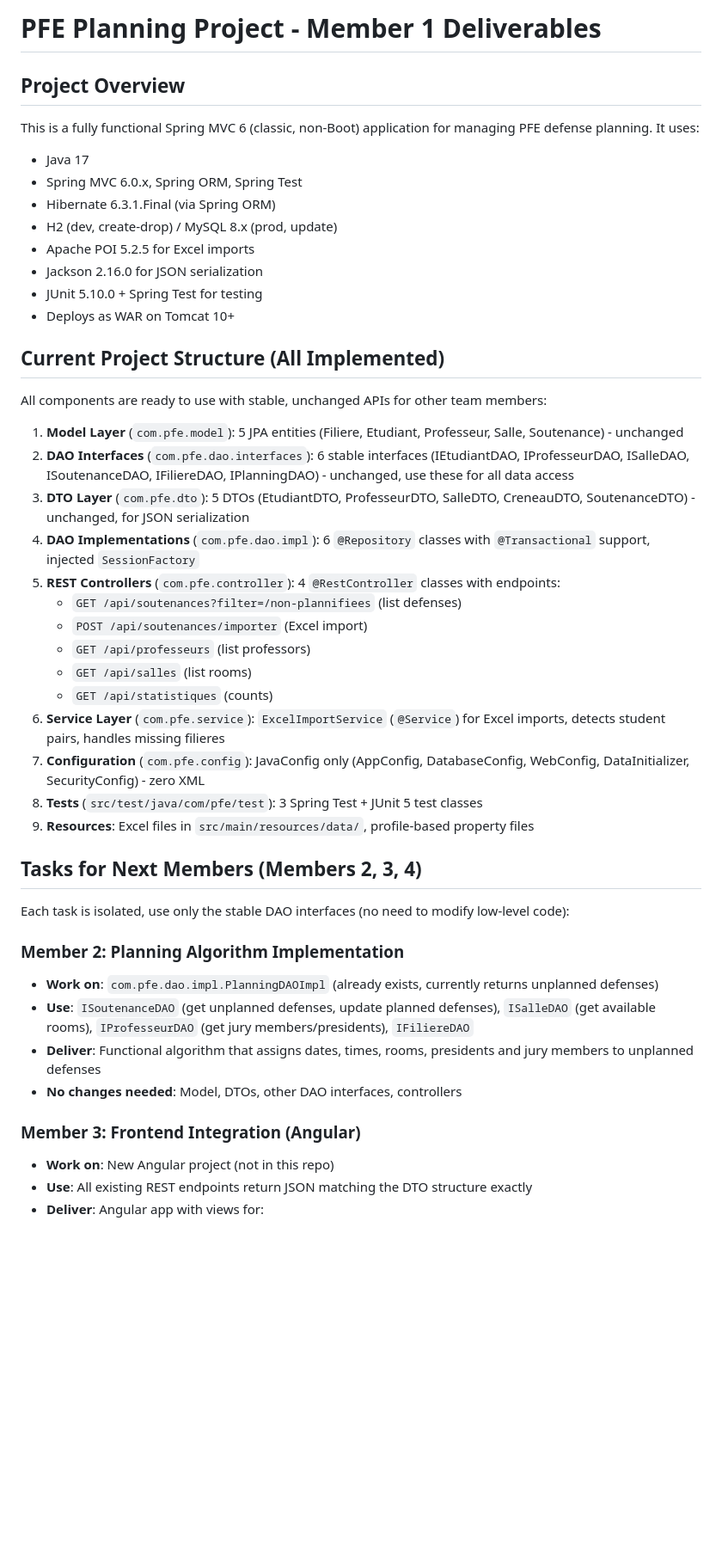
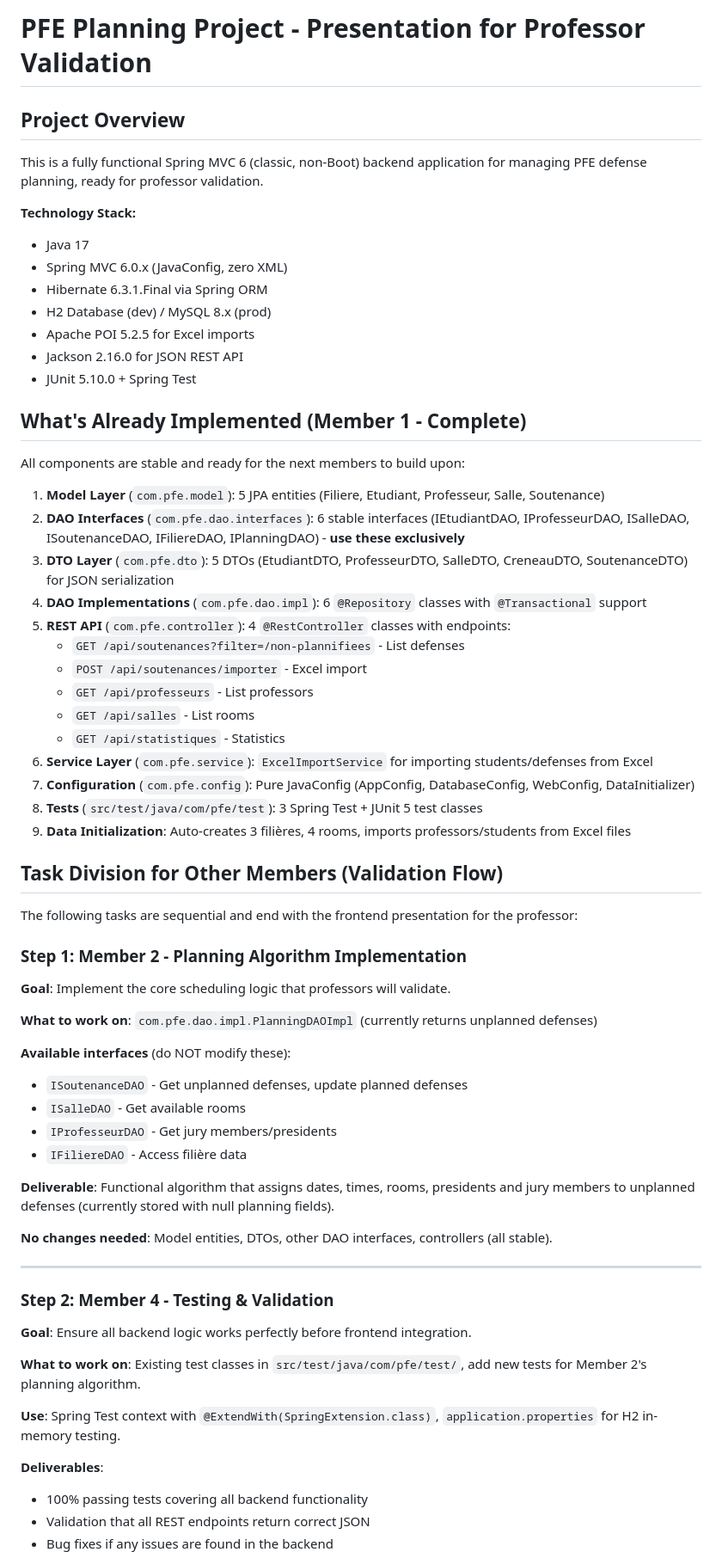
Before and after one commit to JalalGrini/pfe-planning-jee-project, a Markdown page: resume.md, the part around one of its changes. Shown at 86% size. Drawn GitHub-style; blank space fills up the shorter version.

Commit message:
Update resume.md: Focus on professor validation, task division ending with frontend

```diff
--- a/resume.md
+++ b/resume.md
@@ -1,43 +1,65 @@
-# PFE Planning Project - Member 1 Deliverables
+# PFE Planning Project - Presentation for Professor Validation
 
 ## Project Overview
-This is a fully functional Spring MVC 6 (classic, non-Boot) application for managing PFE defense planning. It uses:
+This is a fully functional Spring MVC 6 (classic, non-Boot) backend application for managing PFE defense planning, ready for professor validation.
+
+**Technology Stack:**
 - Java 17
-- Spring MVC 6.0.x, Spring ORM, Spring Test
-- Hibernate 6.3.1.Final (via Spring ORM)
-- H2 (dev, create-drop) / MySQL 8.x (prod, update)
+- Spring MVC 6.0.x (JavaConfig, zero XML)
+- Hibernate 6.3.1.Final via Spring ORM
+- H2 Database (dev) / MySQL 8.x (prod)
 - Apache POI 5.2.5 for Excel imports
-- Jackson 2.16.0 for JSON serialization
-- JUnit 5.10.0 + Spring Test for testing
-- Deploys as WAR on Tomcat 10+
+- Jackson 2.16.0 for JSON REST API
+- JUnit 5.10.0 + Spring Test
 
-## Current Project Structure (All Implemented)
-All components are ready to use with stable, unchanged APIs for other team members:
-1. **Model Layer** (`com.pfe.model`): 5 JPA entities (Filiere, Etudiant, Professeur, Salle, Soutenance) - unchanged
-2. **DAO Interfaces** (`com.pfe.dao.interfaces`): 6 stable interfaces (IEtudiantDAO, IProfesseurDAO, ISalleDAO, ISoutenanceDAO, IFiliereDAO, IPlanningDAO) - unchanged, use these for all data access
-3. **DTO Layer** (`com.pfe.dto`): 5 DTOs (EtudiantDTO, ProfesseurDTO, SalleDTO, CreneauDTO, SoutenanceDTO) - unchanged, for JSON serialization
-4. **DAO Implementations** (`com.pfe.dao.impl`): 6 `@Repository` classes with `@Transactional` support, injected `SessionFactory`
-5. **REST Controllers** (`com.pfe.controller`): 4 `@RestController` classes with endpoints:
-   - `GET /api/soutenances?filter=/non-plannifiees` (list defenses)
-   - `POST /api/soutenances/importer` (Excel import)
-   - `GET /api/professeurs` (list professors)
-   - `GET /api/salles` (list rooms)
-   - `GET /api/statistiques` (counts)
-6. **Service Layer** (`com.pfe.service`): `ExcelImportService` (`@Service`) for Excel imports, detects student pairs, handles missing filieres
-7. **Configuration** (`com.pfe.config`): JavaConfig only (AppConfig, DatabaseConfig, WebConfig, DataInitializer, SecurityConfig) - zero XML
+## What's Already Implemented (Member 1 - Complete)
+All components are stable and ready for the next members to build upon:
+
+1. **Model Layer** (`com.pfe.model`): 5 JPA entities (Filiere, Etudiant, Professeur, Salle, Soutenance)
+2. **DAO Interfaces** (`com.pfe.dao.interfaces`): 6 stable interfaces (IEtudiantDAO, IProfesseurDAO, ISalleDAO, ISoutenanceDAO, IFiliereDAO, IPlanningDAO) - **use these exclusively**
+3. **DTO Layer** (`com.pfe.dto`): 5 DTOs (EtudiantDTO, ProfesseurDTO, SalleDTO, CreneauDTO, SoutenanceDTO) for JSON serialization
+4. **DAO Implementations** (`com.pfe.dao.impl`): 6 `@Repository` classes with `@Transactional` support
+5. **REST API** (`com.pfe.controller`): 4 `@RestController` classes with endpoints:
+   - `GET /api/soutenances?filter=/non-plannifiees` - List defenses
+   - `POST /api/soutenances/importer` - Excel import
+   - `GET /api/professeurs` - List professors
+   - `GET /api/salles` - List rooms
+   - `GET /api/statistiques` - Statistics
+6. **Service Layer** (`com.pfe.service`): `ExcelImportService` for importing students/defenses from Excel
+7. **Configuration** (`com.pfe.config`): Pure JavaConfig (AppConfig, DatabaseConfig, WebConfig, DataInitializer)
 8. **Tests** (`src/test/java/com/pfe/test`): 3 Spring Test + JUnit 5 test classes
-9. **Resources**: Excel files in `src/main/resources/data/`, profile-based property files
+9. **Data Initialization**: Auto-creates 3 filières, 4 rooms, imports professors/students from Excel files
 
-## Tasks for Next Members (Members 2, 3, 4)
-Each task is isolated, use only the stable DAO interfaces (no need to modify low-level code):
+## Task Division for Other Members (Validation Flow)
 
-### Member 2: Planning Algorithm Implementation
-- **Work on**: `com.pfe.dao.impl.PlanningDAOImpl` (already exists, currently returns unplanned defenses)
-- **Use**: `ISoutenanceDAO` (get unplanned defenses, update planned defenses), `ISalleDAO` (get available rooms), `IProfesseurDAO` (get jury members/presidents), `IFiliereDAO`
-- **Deliver**: Functional algorithm that assigns dates, times, rooms, presidents and jury members to unplanned defenses
-- **No changes needed**: Model, DTOs, other DAO interfaces, controllers
+The following tasks are sequential and end with the frontend presentation for the professor:
 
-### Member 3: Frontend Integration (Angular)
-- **Work on**: New Angular project (not in this repo)
-- **Use**: All existing REST endpoints return JSON matching the DTO structure exactly
-- **Deliver**: Angular app with views for:
+### Step 1: Member 2 - Planning Algorithm Implementation
+**Goal**: Implement the core scheduling logic that professors will validate.
+
+**What to work on**: `com.pfe.dao.impl.PlanningDAOImpl` (currently returns unplanned defenses)
+
+**Available interfaces** (do NOT modify these):
+- `ISoutenanceDAO` - Get unplanned defenses, update planned defenses
+- `ISalleDAO` - Get available rooms
+- `IProfesseurDAO` - Get jury members/presidents
+- `IFiliereDAO` - Access filière data
+
+**Deliverable**: Functional algorithm that assigns dates, times, rooms, presidents and jury members to unplanned defenses (currently stored with null planning fields).
+
+**No changes needed**: Model entities, DTOs, other DAO interfaces, controllers (all stable).
+
+---
+
+### Step 2: Member 4 - Testing & Validation
+**Goal**: Ensure all backend logic works perfectly before frontend integration.
+
+**What to work on**: Existing test classes in `src/test/java/com/pfe/test/`, add new tests for Member 2's planning algorithm.
+
+**Use**: Spring Test context with `@ExtendWith(SpringExtension.class)`, `application.properties` for H2 in-memory testing.
+
+**Deliverables**:
+- 100% passing tests covering all backend functionality
+- Validation that all REST endpoints return correct JSON
+- Bug fixes if any issues are found in the backend
+
```
Also changed, not shown: other parts of resume.md (+31 -12 lines).
